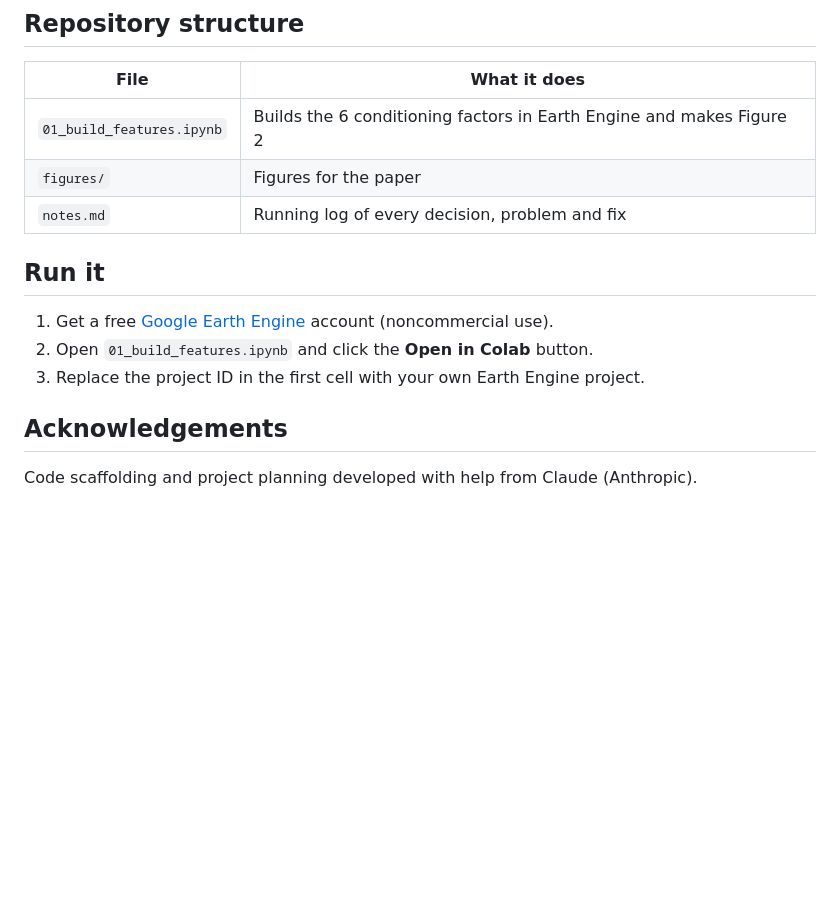
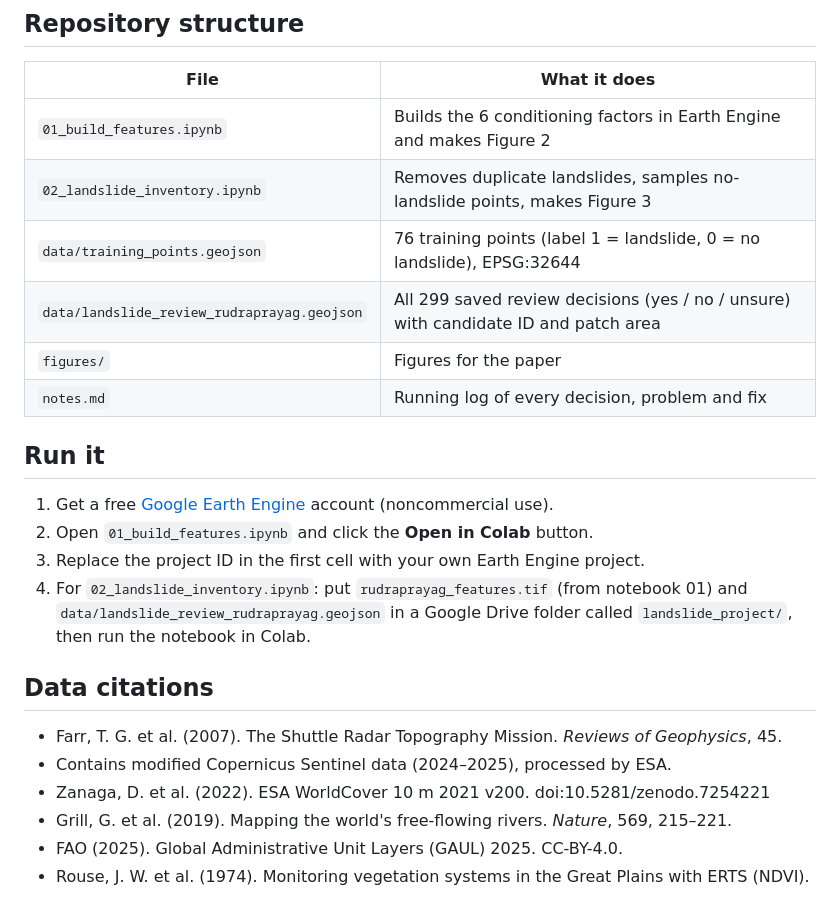
Before and after one commit to makkergauri/uttarakhand-landslide-risk, a Markdown page: README.md, the part around one of its changes. Rendered like a GitHub page; blank space fills up the shorter version.

```diff
--- a/README.md
+++ b/README.md
@@ -56,6 +78,9 @@ Knowing which slopes are most vulnerable helps decide where to monitor, reinforc
 | File | What it does |
 |---|---|
 | `01_build_features.ipynb` | Builds the 6 conditioning factors in Earth Engine and makes Figure 2 |
+| `02_landslide_inventory.ipynb` | Removes duplicate landslides, samples no-landslide points, makes Figure 3 |
+| `data/training_points.geojson` | 76 training points (label 1 = landslide, 0 = no landslide), EPSG:32644 |
+| `data/landslide_review_rudraprayag.geojson` | All 299 saved review decisions (yes / no / unsure) with candidate ID and patch area |
 | `figures/` | Figures for the paper |
 | `notes.md` | Running log of every decision, problem and fix |
 
@@ -64,7 +89,15 @@ Knowing which slopes are most vulnerable helps decide where to monitor, reinforc
 1. Get a free [Google Earth Engine](https://earthengine.google.com/) account (noncommercial use).
 2. Open `01_build_features.ipynb` and click the **Open in Colab** button.
 3. Replace the project ID in the first cell with your own Earth Engine project.
+4. For `02_landslide_inventory.ipynb`: put `rudraprayag_features.tif` (from notebook 01) and
+   `data/landslide_review_rudraprayag.geojson` in a Google Drive folder called `landslide_project/`,
+   then run the notebook in Colab.
 
-## Acknowledgements
+## Data citations
 
-Code scaffolding and project planning developed with help from Claude (Anthropic).
+- Farr, T. G. et al. (2007). The Shuttle Radar Topography Mission. *Reviews of Geophysics*, 45.
+- Contains modified Copernicus Sentinel data (2024–2025), processed by ESA.
+- Zanaga, D. et al. (2022). ESA WorldCover 10 m 2021 v200. doi:10.5281/zenodo.7254221
+- Grill, G. et al. (2019). Mapping the world's free-flowing rivers. *Nature*, 569, 215–221.
+- FAO (2025). Global Administrative Unit Layers (GAUL) 2025. CC-BY-4.0.
+- Rouse, J. W. et al. (1974). Monitoring vegetation systems in the Great Plains with ERTS (NDVI).
```
Also changed, not shown: other parts of README.md (+24 -2 lines).
